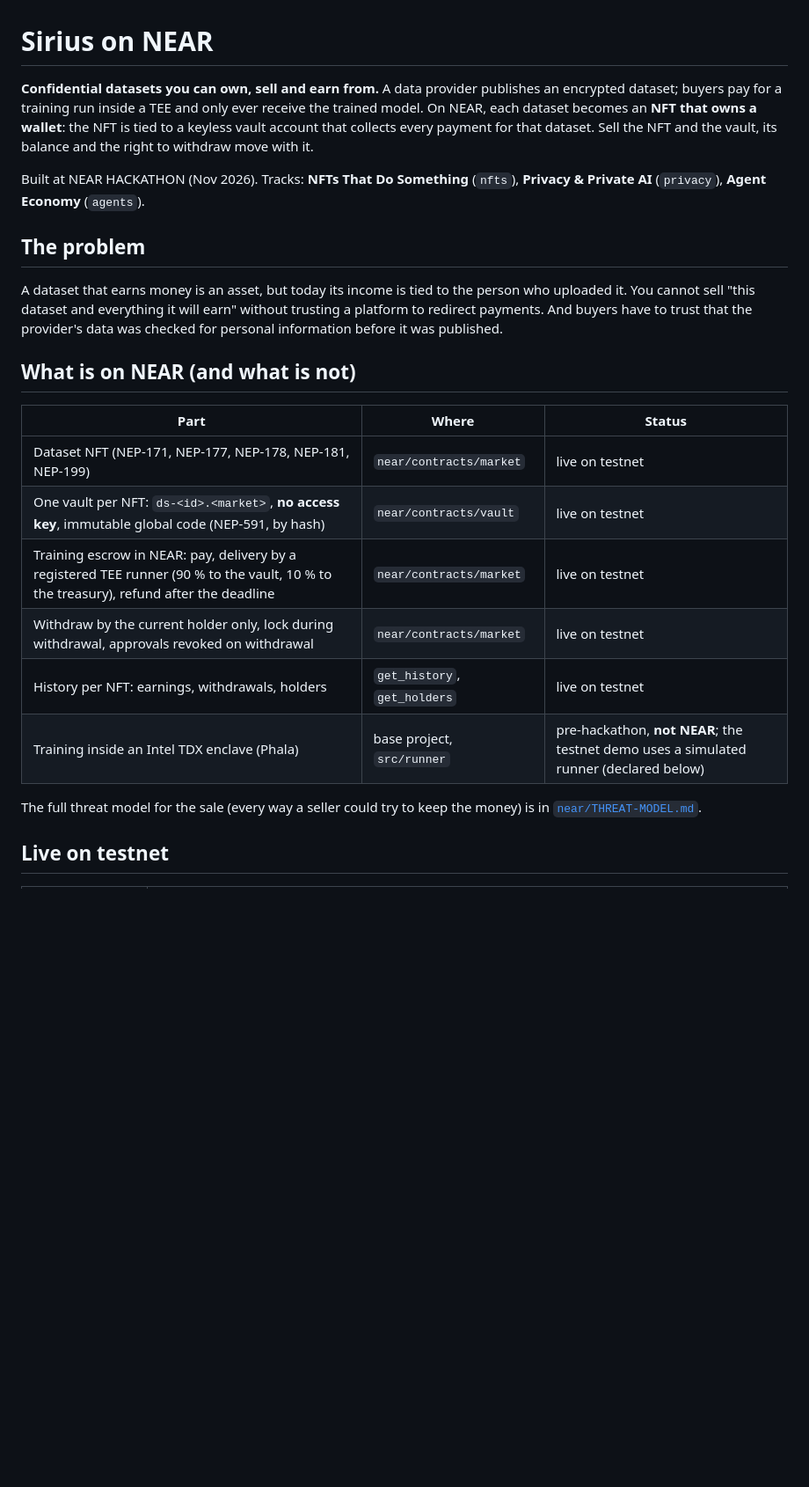
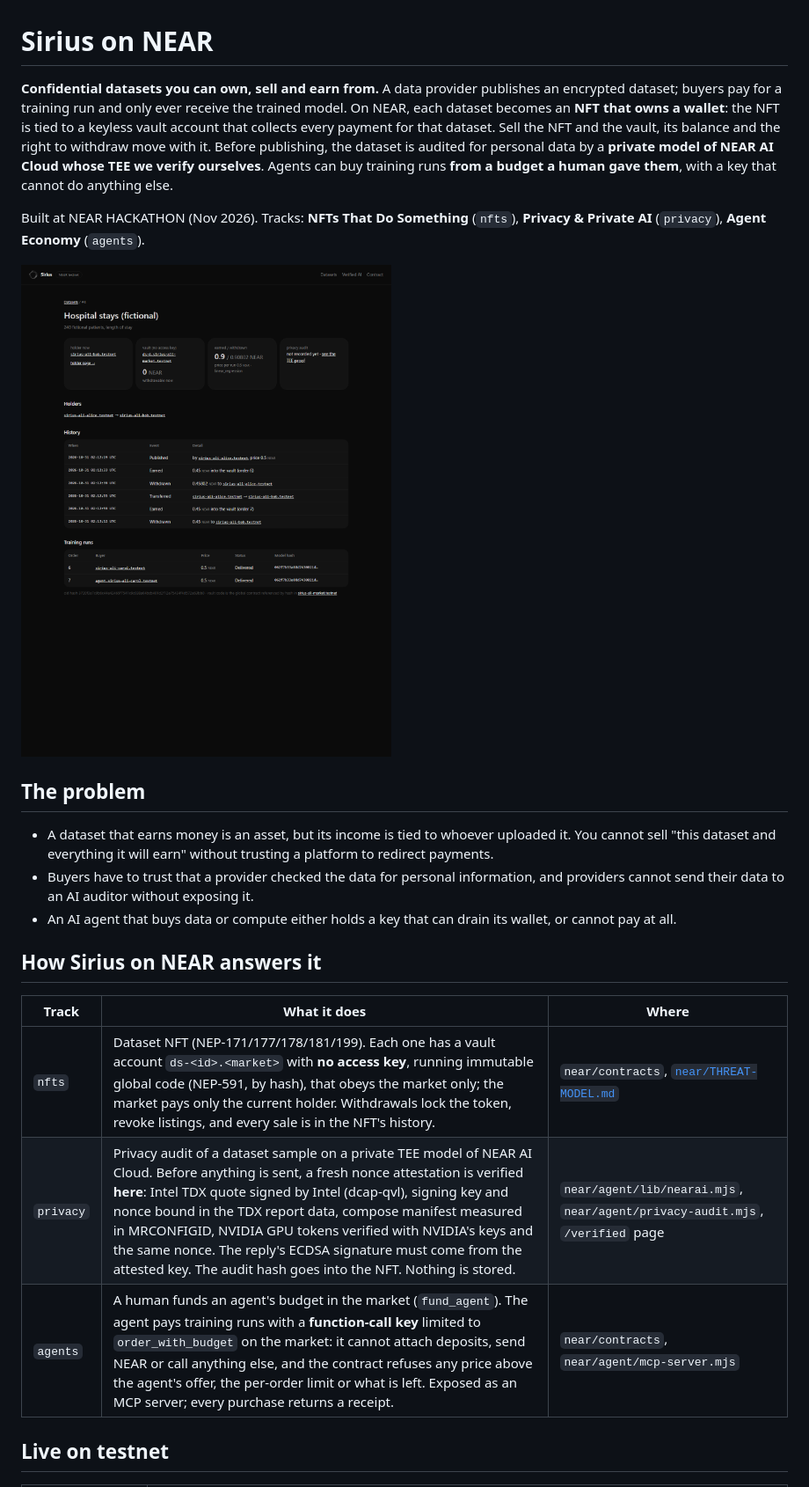
Before and after one commit to alibenyezza/sirius-near, a Markdown page: README.md, the part around one of its changes. Shown at 88% size. Rendered like a GitHub page; pictures changed too: near/docs/nft-page.png (added); blank space fills up the shorter version.

```diff
--- a/README.md
+++ b/README.md
@@ -1,32 +1,32 @@
 # Sirius on NEAR
 
 **Confidential datasets you can own, sell and earn from.** A data provider publishes an encrypted dataset; buyers pay
-for a training run inside a TEE and only ever receive the trained model. On NEAR, each dataset becomes an **NFT that
-owns a wallet**: the NFT is tied to a keyless vault account that collects every payment for that dataset. Sell the
-NFT and the vault, its balance and the right to withdraw move with it.
+for a training run and only ever receive the trained model. On NEAR, each dataset becomes an **NFT that owns a
+wallet**: the NFT is tied to a keyless vault account that collects every payment for that dataset. Sell the NFT and
+the vault, its balance and the right to withdraw move with it. Before publishing, the dataset is audited for personal
+data by a **private model of NEAR AI Cloud whose TEE we verify ourselves**. Agents can buy training runs **from a
+budget a human gave them**, with a key that cannot do anything else.
 
 Built at NEAR HACKATHON (Nov 2026). Tracks: **NFTs That Do Something** (`nfts`), **Privacy & Private AI**
 (`privacy`), **Agent Economy** (`agents`).
 
+![NFT page: vault, earnings, holders, history](near/docs/nft-page.png)
+
 ## The problem
 
-A dataset that earns money is an asset, but today its income is tied to the person who uploaded it. You cannot sell
-"this dataset and everything it will earn" without trusting a platform to redirect payments. And buyers have to trust
-that the provider's data was checked for personal information before it was published.
+- A dataset that earns money is an asset, but its income is tied to whoever uploaded it. You cannot sell "this dataset
+  and everything it will earn" without trusting a platform to redirect payments.
+- Buyers have to trust that a provider checked the data for personal information, and providers cannot send their
+  data to an AI auditor without exposing it.
+- An AI agent that buys data or compute either holds a key that can drain its wallet, or cannot pay at all.
 
-## What is on NEAR (and what is not)
+## How Sirius on NEAR answers it
 
-| Part | Where | Status |
+| Track | What it does | Where |
 |---|---|---|
-| Dataset NFT (NEP-171, NEP-177, NEP-178, NEP-181, NEP-199) | `near/contracts/market` | live on testnet |
-| One vault per NFT: `ds-<id>.<market>`, **no access key**, immutable global code (NEP-591, by hash) | `near/contracts/vault` | live on testnet |
-| Training escrow in NEAR: pay, delivery by a registered TEE runner (90 % to the vault, 10 % to the treasury), refund after the deadline | `near/contracts/market` | live on testnet |
-| Withdraw by the current holder only, lock during withdrawal, approvals revoked on withdrawal | `near/contracts/market` | live on testnet |
-| History per NFT: earnings, withdrawals, holders | `get_history`, `get_holders` | live on testnet |
-| Training inside an Intel TDX enclave (Phala) | base project, `src/runner` | pre-hackathon, **not NEAR**; the testnet demo uses a simulated runner (declared below) |
-
-The full threat model for the sale (every way a seller could try to keep the money) is in
-[`near/THREAT-MODEL.md`](near/THREAT-MODEL.md).
+| `nfts` | Dataset NFT (NEP-171/177/178/181/199). Each one has a vault account `ds-<id>.<market>` with **no access key**, running immutable global code (NEP-591, by hash), that obeys the market only; the market pays only the current holder. Withdrawals lock the token, revoke listings, and every sale is in the NFT's history. | `near/contracts`, [`near/THREAT-MODEL.md`](near/THREAT-MODEL.md) |
+| `privacy` | Privacy audit of a dataset sample on a private TEE model of NEAR AI Cloud. Before anything is sent, a fresh nonce attestation is verified **here**: Intel TDX quote signed by Intel (dcap-qvl), signing key and nonce bound in the TDX report data, compose manifest measured in MRCONFIGID, NVIDIA GPU tokens verified with NVIDIA's keys and the same nonce. The reply's ECDSA signature must come from the attested key. The audit hash goes into the NFT. Nothing is stored. | `near/agent/lib/nearai.mjs`, `near/agent/privacy-audit.mjs`, `/verified` page |
+| `agents` | A human funds an agent's budget in the market (`fund_agent`). The agent pays training runs with a **function-call key** limited to `order_with_budget` on the market: it cannot attach deposits, send NEAR or call anything else, and the contract refuses any price above the agent's offer, the per-order limit or what is left. Exposed as an MCP server; every purchase returns a receipt. | `near/contracts`, `near/agent/mcp-server.mjs` |
 
 ## Live on testnet
 
```
Also changed, not shown: other parts of README.md (+62 -41 lines), near/THREAT-MODEL.md (+5 -1 lines), near/docs/holder-page.png (added), near/docs/verified-panel.png (added), 8 other files.
